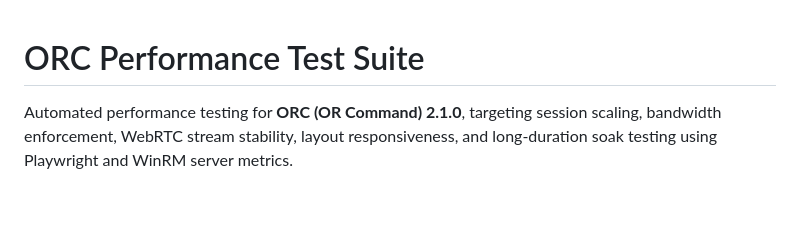
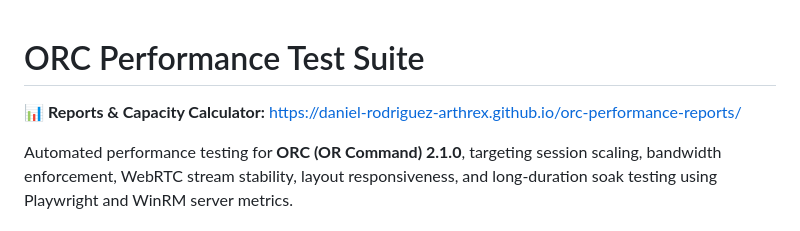
Before and after one commit to daniel-rodriguez-arthrex/orc-performance-reports, a Markdown page: README.md, the part around the change. Drawn GitHub-style; blank space fills up the shorter version.

Commit message:
Add GitHub Pages link to README

```diff
--- a/README.md
+++ b/README.md
@@ -1,4 +1,6 @@
 # ORC Performance Test Suite
+
+**📊 Reports & Capacity Calculator:** https://daniel-rodriguez-arthrex.github.io/orc-performance-reports/
 
 Automated performance testing for **ORC (OR Command) 2.1.0**, targeting session scaling, bandwidth enforcement, WebRTC stream stability, layout responsiveness, and long-duration soak testing using Playwright and WinRM server metrics.
 
```
